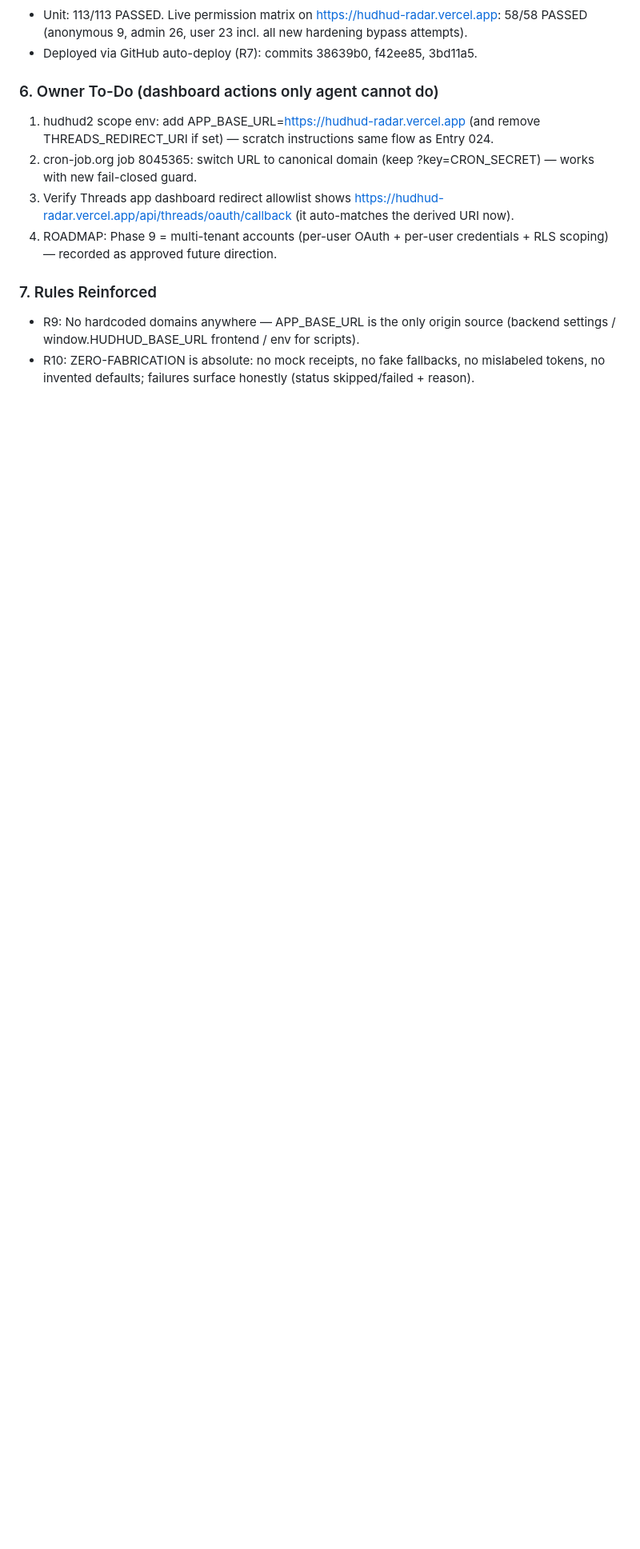
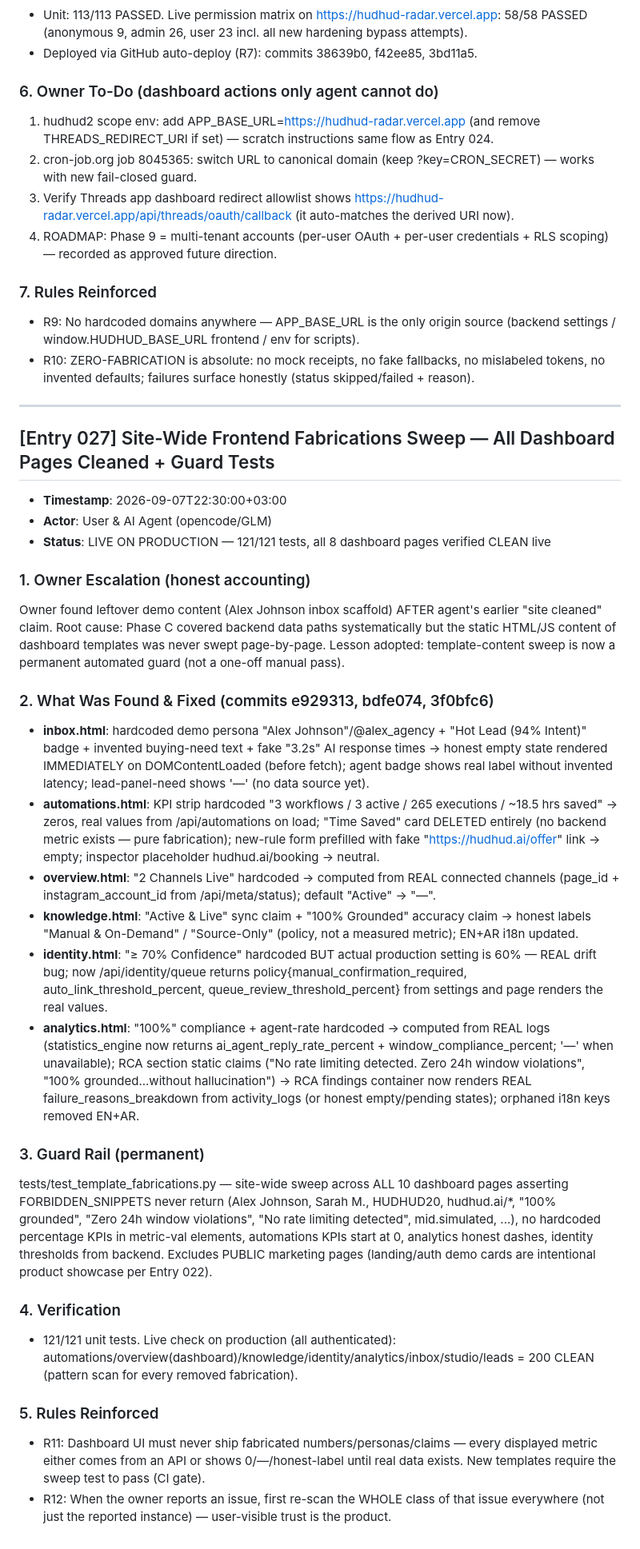
Before and after one commit to karim-abdalwahid/hudhud-radar, a Markdown page: PROJECT_MEMORY.md, the part around the change. Shown at 80% size. Drawn GitHub-style; blank space fills up the shorter version.

Commit message:
docs: Entry 027 — site-wide frontend fabrications sweep, guard tests, R11/R12 rules

```diff
--- a/PROJECT_MEMORY.md
+++ b/PROJECT_MEMORY.md
@@ -1064,3 +1064,31 @@ scratch/vercel-env-hudhud2.txt generated with the 6 missing/updated values (THRE
 ### 7. Rules Reinforced
 - R9: No hardcoded domains anywhere — APP_BASE_URL is the only origin source (backend settings / window.HUDHUD_BASE_URL frontend / env for scripts).
 - R10: ZERO-FABRICATION is absolute: no mock receipts, no fake fallbacks, no mislabeled tokens, no invented defaults; failures surface honestly (status skipped/failed + reason).
+
+---
+
+## [Entry 027] Site-Wide Frontend Fabrications Sweep — All Dashboard Pages Cleaned + Guard Tests
+- **Timestamp**: 2026-09-07T22:30:00+03:00
+- **Actor**: User & AI Agent (opencode/GLM)
+- **Status**: LIVE ON PRODUCTION — 121/121 tests, all 8 dashboard pages verified CLEAN live
+
+### 1. Owner Escalation (honest accounting)
+Owner found leftover demo content (Alex Johnson inbox scaffold) AFTER agent's earlier "site cleaned" claim. Root cause: Phase C covered backend data paths systematically but the static HTML/JS content of dashboard templates was never swept page-by-page. Lesson adopted: template-content sweep is now a permanent automated guard (not a one-off manual pass).
+
+### 2. What Was Found & Fixed (commits e929313, bdfe074, 3f0bfc6)
+- **inbox.html**: hardcoded demo persona "Alex Johnson"/@alex_agency + "Hot Lead (94% Intent)" badge + invented buying-need text + fake "3.2s" AI response times → honest empty state rendered IMMEDIATELY on DOMContentLoaded (before fetch); agent badge shows real label without invented latency; lead-panel-need shows '—' (no data source yet).
+- **automations.html**: KPI strip hardcoded "3 workflows / 3 active / 265 executions / ~18.5 hrs saved" → zeros, real values from /api/automations on load; "Time Saved" card DELETED entirely (no backend metric exists — pure fabrication); new-rule form prefilled with fake "https://hudhud.ai/offer" link → empty; inspector placeholder hudhud.ai/booking → neutral.
+- **overview.html**: "2 Channels Live" hardcoded → computed from REAL connected channels (page_id + instagram_account_id from /api/meta/status); default "Active" → "—".
+- **knowledge.html**: "Active & Live" sync claim + "100% Grounded" accuracy claim → honest labels "Manual & On-Demand" / "Source-Only" (policy, not a measured metric); EN+AR i18n updated.
+- **identity.html**: "≥ 70% Confidence" hardcoded BUT actual production setting is 60% — REAL drift bug; now /api/identity/queue returns policy{manual_confirmation_required, auto_link_threshold_percent, queue_review_threshold_percent} from settings and page renders the real values.
+- **analytics.html**: "100%" compliance + agent-rate hardcoded → computed from REAL logs (statistics_engine now returns ai_agent_reply_rate_percent + window_compliance_percent; '—' when unavailable); RCA section static claims ("No rate limiting detected. Zero 24h window violations", "100% grounded...without hallucination") → RCA findings container now renders REAL failure_reasons_breakdown from activity_logs (or honest empty/pending states); orphaned i18n keys removed EN+AR.
+
+### 3. Guard Rail (permanent)
+tests/test_template_fabrications.py — site-wide sweep across ALL 10 dashboard pages asserting FORBIDDEN_SNIPPETS never return (Alex Johnson, Sarah M., HUDHUD20, hudhud.ai/*, "100% grounded", "Zero 24h window violations", "No rate limiting detected", mid.simulated, ...), no hardcoded percentage KPIs in metric-val elements, automations KPIs start at 0, analytics honest dashes, identity thresholds from backend. Excludes PUBLIC marketing pages (landing/auth demo cards are intentional product showcase per Entry 022).
+
+### 4. Verification
+- 121/121 unit tests. Live check on production (all authenticated): automations/overview(dashboard)/knowledge/identity/analytics/inbox/studio/leads = 200 CLEAN (pattern scan for every removed fabrication).
+
+### 5. Rules Reinforced
+- R11: Dashboard UI must never ship fabricated numbers/personas/claims — every displayed metric either comes from an API or shows 0/—/honest-label until real data exists. New templates require the sweep test to pass (CI gate).
+- R12: When the owner reports an issue, first re-scan the WHOLE class of that issue everywhere (not just the reported instance) — user-visible trust is the product.
```
